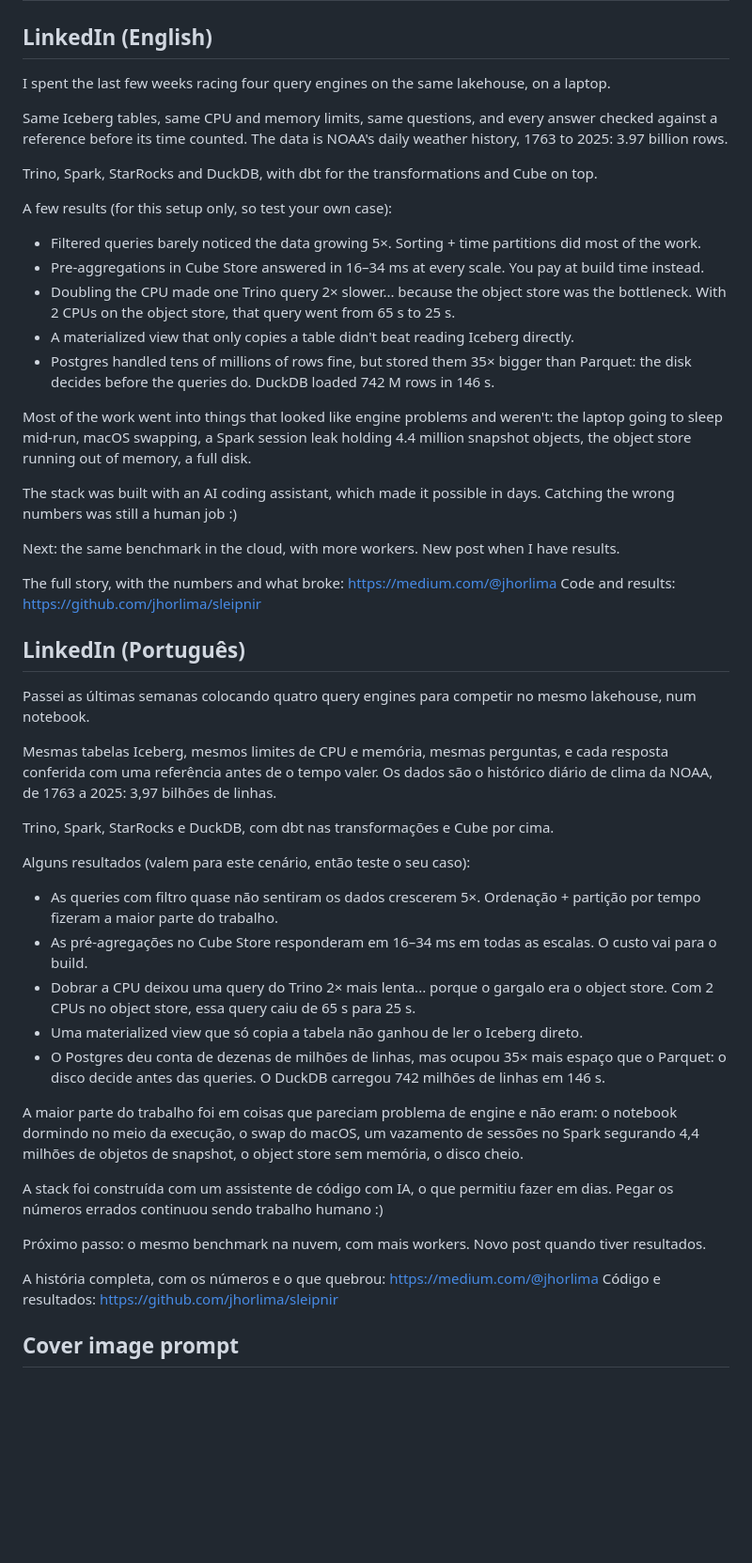
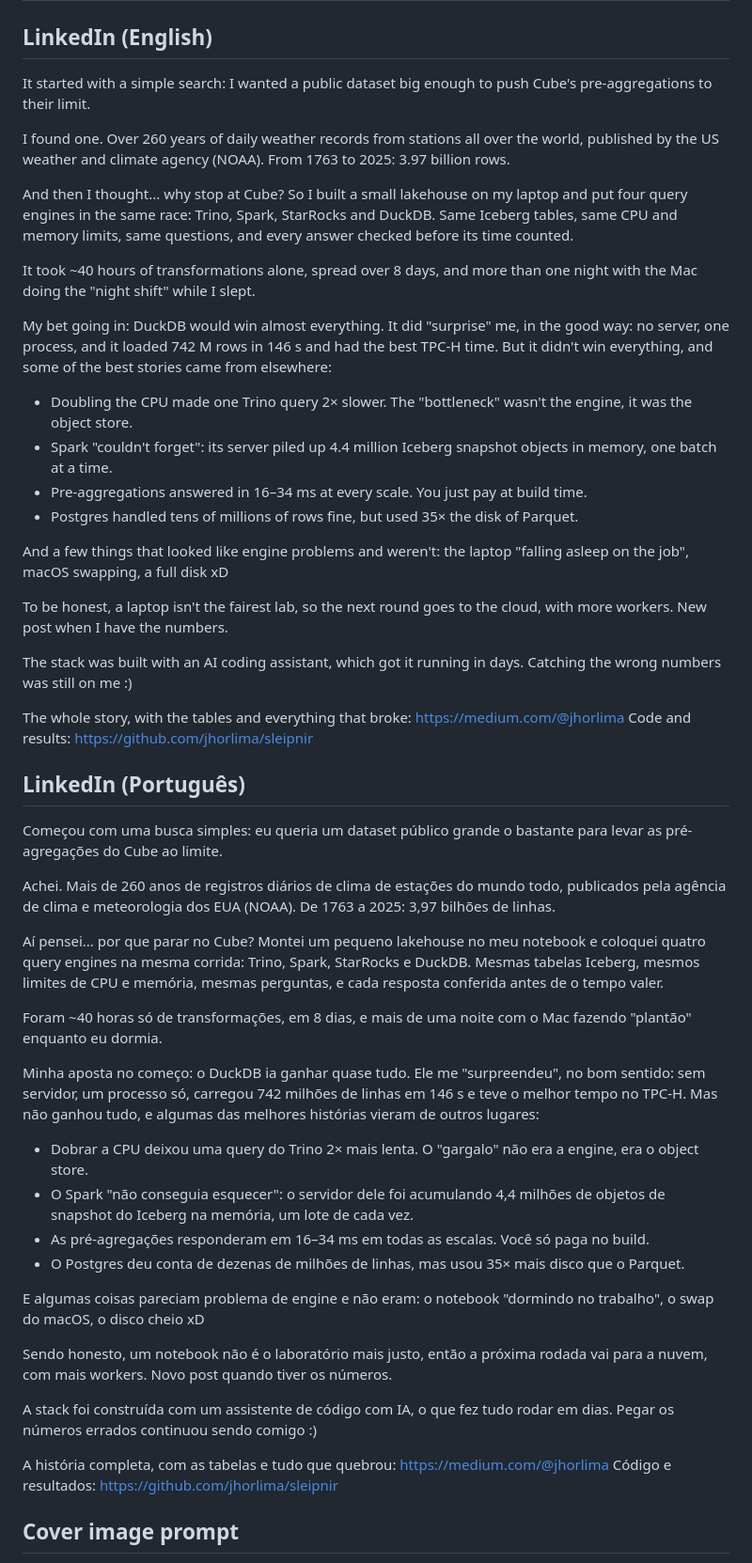
Before and after one commit to jhorlima/sleipnir, a Markdown page: docs/blog/01-linkedin-and-cover.md, the part around the change. Shown at 94% size. Rendered like a GitHub page; blank space fills up the shorter version.

Commit message:
docs(blog): LinkedIn posts start from the motivation, with time spent and the DuckDB bet
Co-Authored-By: Claude Opus 5.5 <noreply@anthropic.com>

```diff
--- a/docs/blog/01-linkedin-and-cover.md
+++ b/docs/blog/01-linkedin-and-cover.md
@@ -2,50 +2,52 @@
 
 ## LinkedIn (English)
 
-I spent the last few weeks racing four query engines on the same lakehouse, on a laptop.
+It started with a simple search: I wanted a public dataset big enough to push Cube's pre-aggregations to their limit.
 
-Same Iceberg tables, same CPU and memory limits, same questions, and every answer checked against a reference before its time counted. The data is NOAA's daily weather history, 1763 to 2025: 3.97 billion rows.
+I found one. Over 260 years of daily weather records from stations all over the world, published by the US weather and climate agency (NOAA). From 1763 to 2025: 3.97 billion rows.
 
-Trino, Spark, StarRocks and DuckDB, with dbt for the transformations and Cube on top.
+And then I thought... why stop at Cube? So I built a small lakehouse on my laptop and put four query engines in the same race: Trino, Spark, StarRocks and DuckDB. Same Iceberg tables, same CPU and memory limits, same questions, and every answer checked before its time counted.
 
-A few results (for this setup only, so test your own case):
-- Filtered queries barely noticed the data growing 5×. Sorting + time partitions did most of the work.
-- Pre-aggregations in Cube Store answered in 16–34 ms at every scale. You pay at build time instead.
-- Doubling the CPU made one Trino query 2× slower... because the object store was the bottleneck. With 2 CPUs on the object store, that query went from 65 s to 25 s.
-- A materialized view that only copies a table didn't beat reading Iceberg directly.
-- Postgres handled tens of millions of rows fine, but stored them 35× bigger than Parquet: the disk decides before the queries do. DuckDB loaded 742 M rows in 146 s.
+It took ~40 hours of transformations alone, spread over 8 days, and more than one night with the Mac doing the "night shift" while I slept.
 
-Most of the work went into things that looked like engine problems and weren't: the laptop going to sleep mid-run, macOS swapping, a Spark session leak holding 4.4 million snapshot objects, the object store running out of memory, a full disk.
+My bet going in: DuckDB would win almost everything. It did "surprise" me, in the good way: no server, one process, and it loaded 742 M rows in 146 s and had the best TPC-H time. But it didn't win everything, and some of the best stories came from elsewhere:
+- Doubling the CPU made one Trino query 2× slower. The "bottleneck" wasn't the engine, it was the object store.
+- Spark "couldn't forget": its server piled up 4.4 million Iceberg snapshot objects in memory, one batch at a time.
+- Pre-aggregations answered in 16–34 ms at every scale. You just pay at build time.
+- Postgres handled tens of millions of rows fine, but used 35× the disk of Parquet.
 
-The stack was built with an AI coding assistant, which made it possible in days. Catching the wrong numbers was still a human job :)
+And a few things that looked like engine problems and weren't: the laptop "falling asleep on the job", macOS swapping, a full disk xD
 
-Next: the same benchmark in the cloud, with more workers. New post when I have results.
+To be honest, a laptop isn't the fairest lab, so the next round goes to the cloud, with more workers. New post when I have the numbers.
 
-The full story, with the numbers and what broke: https://medium.com/@jhorlima
+The stack was built with an AI coding assistant, which got it running in days. Catching the wrong numbers was still on me :)
+
+The whole story, with the tables and everything that broke: https://medium.com/@jhorlima
 Code and results: https://github.com/jhorlima/sleipnir
 
 ## LinkedIn (Português)
 
-Passei as últimas semanas colocando quatro query engines para competir no mesmo lakehouse, num notebook.
+Começou com uma busca simples: eu queria um dataset público grande o bastante para levar as pré-agregações do Cube ao limite.
 
-Mesmas tabelas Iceberg, mesmos limites de CPU e memória, mesmas perguntas, e cada resposta conferida com uma referência antes de o tempo valer. Os dados são o histórico diário de clima da NOAA, de 1763 a 2025: 3,97 bilhões de linhas.
+Achei. Mais de 260 anos de registros diários de clima de estações do mundo todo, publicados pela agência de clima e meteorologia dos EUA (NOAA). De 1763 a 2025: 3,97 bilhões de linhas.
 
-Trino, Spark, StarRocks e DuckDB, com dbt nas transformações e Cube por cima.
+Aí pensei... por que parar no Cube? Montei um pequeno lakehouse no meu notebook e coloquei quatro query engines na mesma corrida: Trino, Spark, StarRocks e DuckDB. Mesmas tabelas Iceberg, mesmos limites de CPU e memória, mesmas perguntas, e cada resposta conferida antes de o tempo valer.
 
-Alguns resultados (valem para este cenário, então teste o seu caso):
-- As queries com filtro quase não sentiram os dados crescerem 5×. Ordenação + partição por tempo fizeram a maior parte do trabalho.
-- As pré-agregações no Cube Store responderam em 16–34 ms em todas as escalas. O custo vai para o build.
-- Dobrar a CPU deixou uma query do Trino 2× mais lenta... porque o gargalo era o object store. Com 2 CPUs no object store, essa query caiu de 65 s para 25 s.
-- Uma materialized view que só copia a tabela não ganhou de ler o Iceberg direto.
-- O Postgres deu conta de dezenas de milhões de linhas, mas ocupou 35× mais espaço que o Parquet: o disco decide antes das queries. O DuckDB carregou 742 milhões de linhas em 146 s.
+Foram ~40 horas só de transformações, em 8 dias, e mais de uma noite com o Mac fazendo "plantão" enquanto eu dormia.
 
-A maior parte do trabalho foi em coisas que pareciam problema de engine e não eram: o notebook dormindo no meio da execução, o swap do macOS, um vazamento de sessões no Spark segurando 4,4 milhões de objetos de snapshot, o object store sem memória, o disco cheio.
+Minha aposta no começo: o DuckDB ia ganhar quase tudo. Ele me "surpreendeu", no bom sentido: sem servidor, um processo só, carregou 742 milhões de linhas em 146 s e teve o melhor tempo no TPC-H. Mas não ganhou tudo, e algumas das melhores histórias vieram de outros lugares:
+- Dobrar a CPU deixou uma query do Trino 2× mais lenta. O "gargalo" não era a engine, era o object store.
+- O Spark "não conseguia esquecer": o servidor dele foi acumulando 4,4 milhões de objetos de snapshot do Iceberg na memória, um lote de cada vez.
+- As pré-agregações responderam em 16–34 ms em todas as escalas. Você só paga no build.
+- O Postgres deu conta de dezenas de milhões de linhas, mas usou 35× mais disco que o Parquet.
 
-A stack foi construída com um assistente de código com IA, o que permitiu fazer em dias. Pegar os números errados continuou sendo trabalho humano :)
+E algumas coisas pareciam problema de engine e não eram: o notebook "dormindo no trabalho", o swap do macOS, o disco cheio xD
 
-Próximo passo: o mesmo benchmark na nuvem, com mais workers. Novo post quando tiver resultados.
+Sendo honesto, um notebook não é o laboratório mais justo, então a próxima rodada vai para a nuvem, com mais workers. Novo post quando tiver os números.
 
-A história completa, com os números e o que quebrou: https://medium.com/@jhorlima
+A stack foi construída com um assistente de código com IA, o que fez tudo rodar em dias. Pegar os números errados continuou sendo comigo :)
+
+A história completa, com as tabelas e tudo que quebrou: https://medium.com/@jhorlima
 Código e resultados: https://github.com/jhorlima/sleipnir
 
 ## Cover image prompt
```
